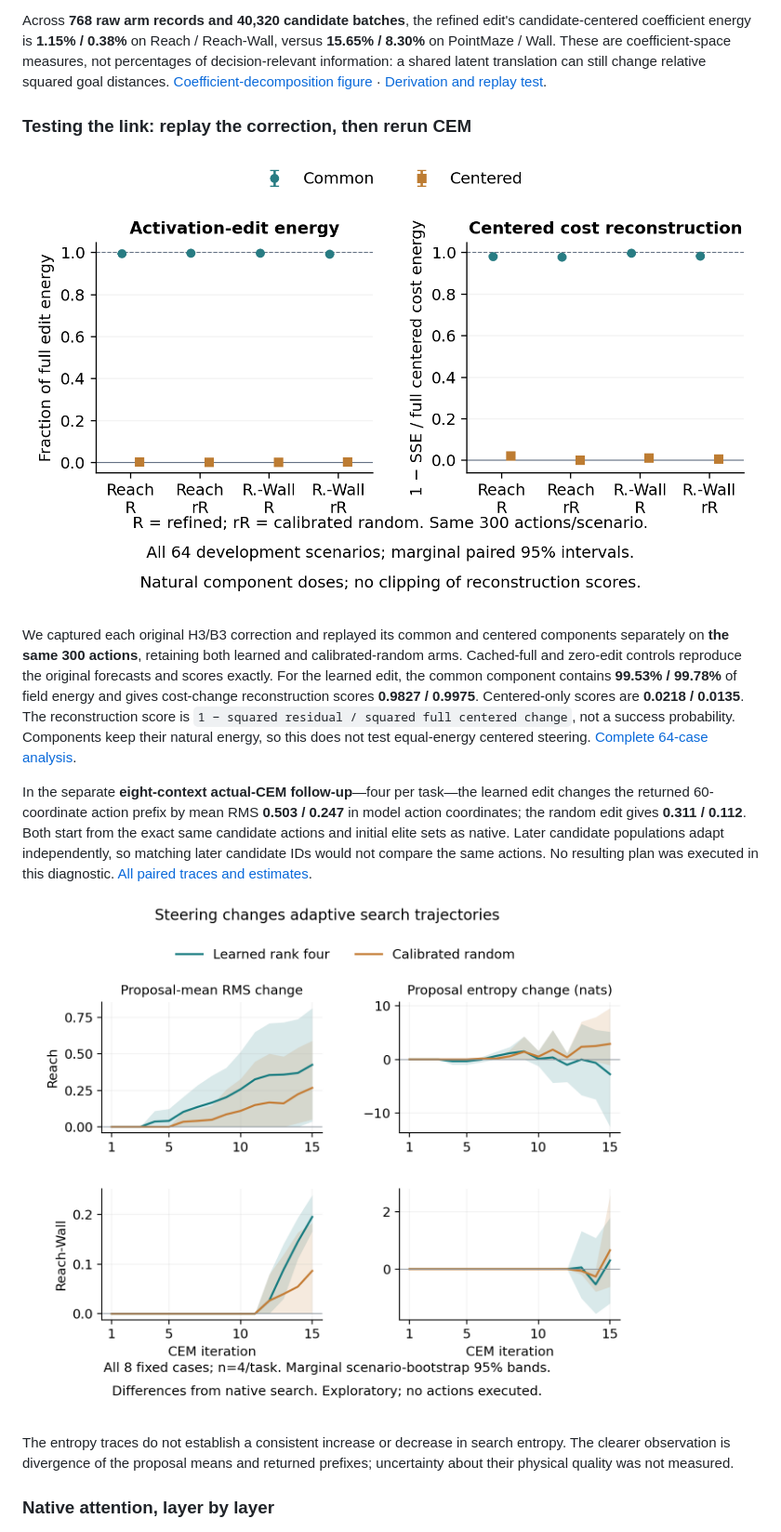
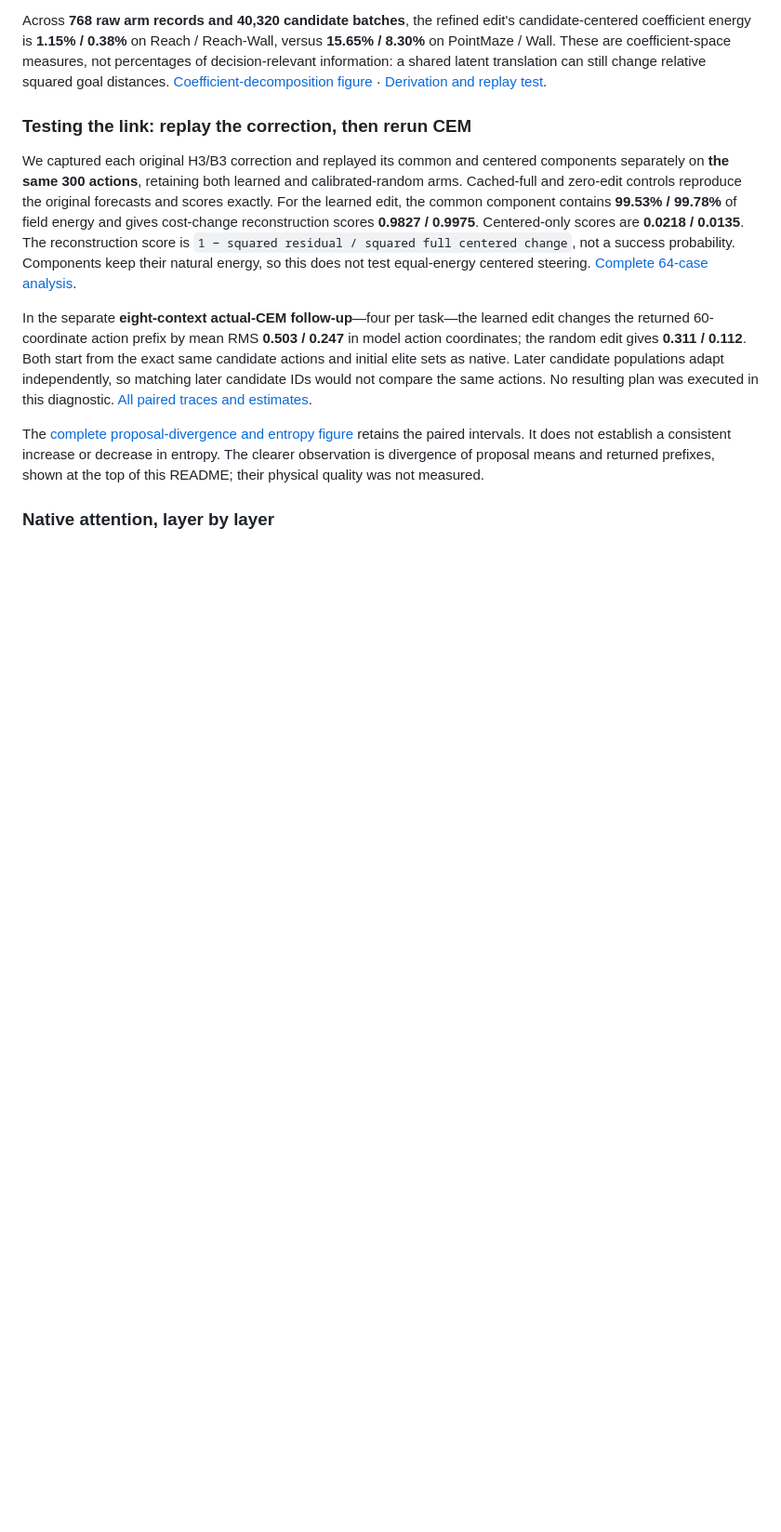
Before and after one commit to stevenybuilder/jepa_steering, a Markdown page: README.md, the part around the change printed below. Shown: that part at 93% size. Rendered like a GitHub page; blank space fills up the shorter version.

```diff
--- a/README.md
+++ b/README.md
@@ -100,8 +123,6 @@ still change relative squared goal distances.
 
 ### Testing the link: replay the correction, then rerun CEM
 
-![Common versus candidate-centered correction energy and reconstruction of the full centered goal-cost change.](docs/figures/paper_pilot_replay.png)
-
 We captured each original H3/B3 correction and replayed its common and centered
 components separately on **the same 300 actions**, retaining both learned and
 calibrated-random arms. Cached-full and zero-edit controls reproduce the original
@@ -120,11 +141,10 @@ candidate populations adapt independently, so matching later candidate IDs would
 not compare the same actions. No resulting plan was executed in this diagnostic.
 [All paired traces and estimates](paper/data/cem_steering_selected_prefix_summary.csv).
 
-![Mean proposal divergence and pre-clipping Gaussian entropy differences through the actual fifteen-iteration CEM search, learned and calibrated-random arms.](docs/figures/cem_steering_search.png)
-
-The entropy traces do not establish a consistent increase or decrease in search
-entropy. The clearer observation is divergence of the proposal means and returned
-prefixes; uncertainty about their physical quality was not measured.
+The [complete proposal-divergence and entropy figure](docs/figures/cem_steering_search.png)
+retains the paired intervals. It does not establish a consistent increase or decrease
+in entropy. The clearer observation is divergence of proposal means and returned
+prefixes, shown at the top of this README; their physical quality was not measured.
 
 ### Native attention, layer by layer
 
```
Also changed, not shown: other parts of README.md (+71 -36 lines), docs/REPRODUCING.md (+4 -0 lines), docs/RESULTS.md (+10 -3 lines), docs/figures/precision_reconstruction_story.png (added), docs/figures/steering_search_story.png (added), 11 other files.
